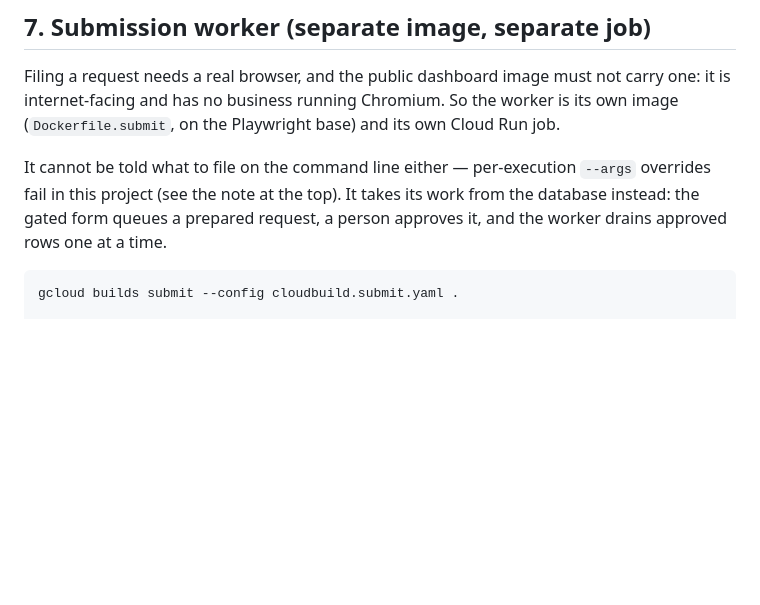
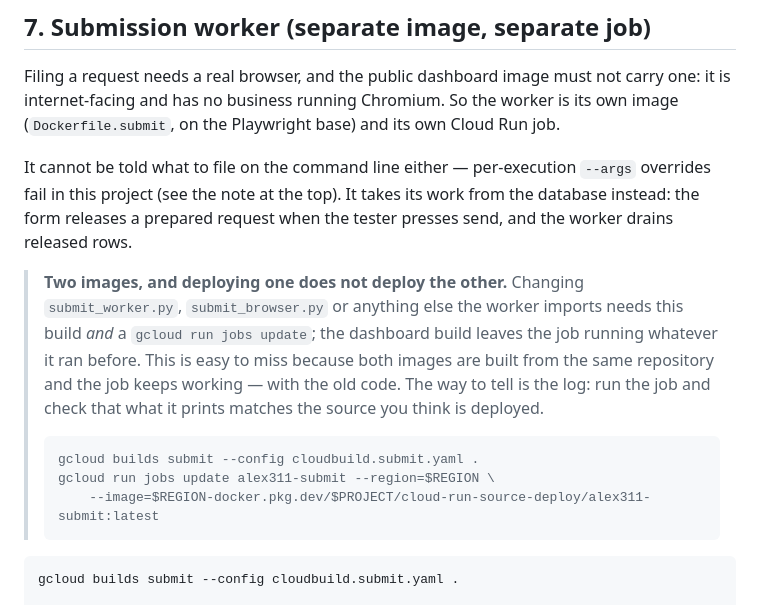
Before and after one commit to direwolfvm/alex311-visibility, a Markdown page: deploy/README.md, the part around the change. GitHub-like rendering; blank space fills up the shorter version.

Commit message:
Runbook: deploying the dashboard does not deploy the worker
Deploying the moderation removal, I rebuilt the dashboard image and not the
worker image, and the job carried on running the previous code. Nothing broke
loudly: the job started, found an empty queue and exited 0. The only reason I
noticed was that its log line read "nothing approved and waiting" — wording the
new code does not contain.

Both images come from one repository and the job keeps working after a partial
deploy, which is exactly what makes it easy to miss. The runbook now says so
next to the build command, with the check that catches it: run the job and see
whether what it prints matches the source you think is deployed.

Co-Authored-By: Claude Fable 5.1 <noreply@anthropic.com>

````diff
--- a/deploy/README.md
+++ b/deploy/README.md
@@ -223,8 +223,22 @@ own Cloud Run job.
 
 It cannot be told what to file on the command line either — per-execution
 `--args` overrides fail in this project (see the note at the top). It takes its
-work from the database instead: the gated form queues a prepared request, a
-person approves it, and the worker drains approved rows one at a time.
+work from the database instead: the form releases a prepared request when the
+tester presses send, and the worker drains released rows.
+
+> **Two images, and deploying one does not deploy the other.** Changing
+> `submit_worker.py`, `submit_browser.py` or anything else the worker imports
+> needs this build *and* a `gcloud run jobs update`; the dashboard build leaves
+> the job running whatever it ran before. This is easy to miss because both
+> images are built from the same repository and the job keeps working — with
+> the old code. The way to tell is the log: run the job and check that what it
+> prints matches the source you think is deployed.
+>
+> ```bash
+> gcloud builds submit --config cloudbuild.submit.yaml .
+> gcloud run jobs update alex311-submit --region=$REGION \
+>     --image=$REGION-docker.pkg.dev/$PROJECT/cloud-run-source-deploy/alex311-submit:latest
+> ```
 
 ```bash
 gcloud builds submit --config cloudbuild.submit.yaml .
````
